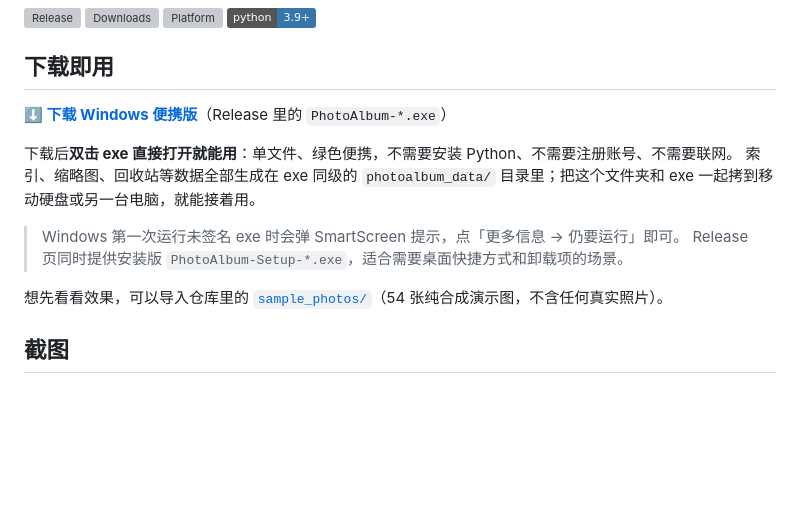
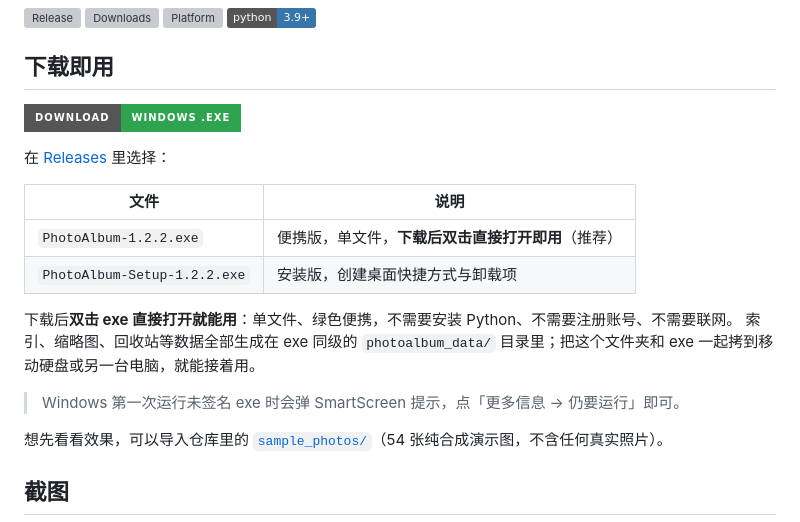
Before and after one commit to ruiqing111/photoalbum, a Markdown page: README.md, the part around the change. GitHub-like rendering; badges without logos; blank space fills up the shorter version; grey boxes are pictures that could not be loaded.

Commit message:
下载入口改为高亮下载徽章，标注便携版双击即用

```diff
--- a/README.md
+++ b/README.md
@@ -9,13 +9,19 @@
 
 ## 下载即用
 
-**[⬇ 下载 Windows 便携版](https://github.com/ruiqing111/photoalbum/releases/latest)**（Release 里的 `PhotoAlbum-*.exe`）
+[![Download for Windows](https://img.shields.io/badge/Download-Windows%20.exe-2ea44f?style=for-the-badge&logo=windows&logoColor=white)](https://github.com/ruiqing111/photoalbum/releases/latest)
+
+在 [Releases](https://github.com/ruiqing111/photoalbum/releases/latest) 里选择：
+
+| 文件 | 说明 |
+|---|---|
+| `PhotoAlbum-1.2.2.exe` | 便携版，单文件，**下载后双击直接打开即用**（推荐） |
+| `PhotoAlbum-Setup-1.2.2.exe` | 安装版，创建桌面快捷方式与卸载项 |
 
 下载后**双击 exe 直接打开就能用**：单文件、绿色便携，不需要安装 Python、不需要注册账号、不需要联网。
 索引、缩略图、回收站等数据全部生成在 exe 同级的 `photoalbum_data/` 目录里；把这个文件夹和 exe 一起拷到移动硬盘或另一台电脑，就能接着用。
 
 > Windows 第一次运行未签名 exe 时会弹 SmartScreen 提示，点「更多信息 → 仍要运行」即可。
-> Release 页同时提供安装版 `PhotoAlbum-Setup-*.exe`，适合需要桌面快捷方式和卸载项的场景。
 
 想先看看效果，可以导入仓库里的 [`sample_photos/`](sample_photos/)（54 张纯合成演示图，不含任何真实照片）。
 
```
